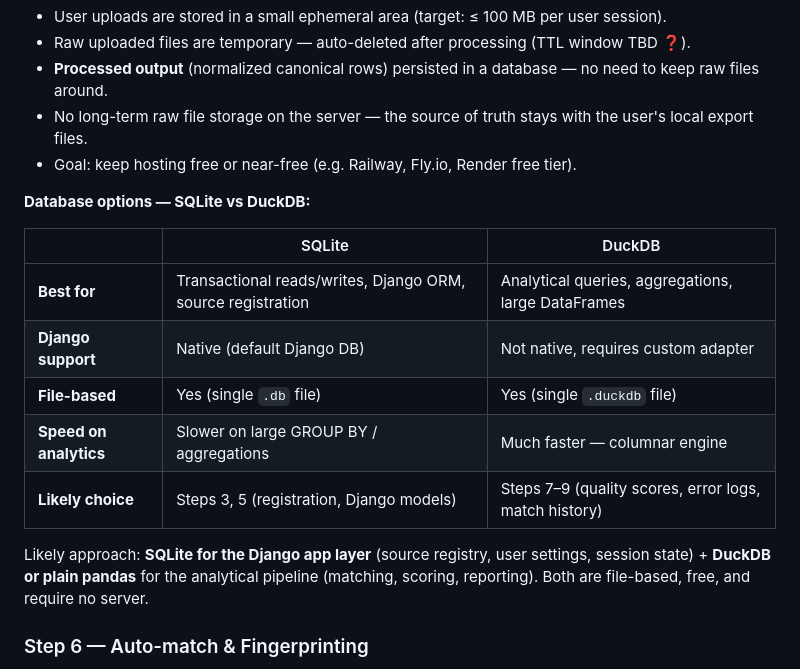
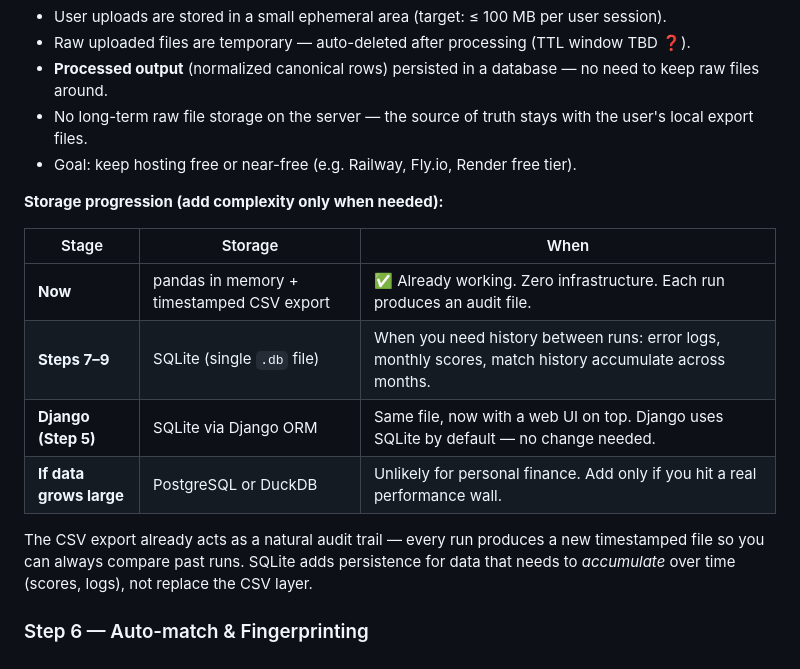
Before and after one commit to Shai2u/ynab-israel-consolidator, a Markdown page: README.md, the part around the change. GitHub-like rendering.

Commit message:
docs: update README to clarify storage progression and database options - Revised the storage section to reflect a more nuanced approach to data handling, emphasizing the use of pandas and CSV exports for immediate needs. - Updated the comparison of SQLite and DuckDB to better outline when to use each based on project requirements and data growth. - Highlighted the role of SQLite in accumulating historical data while maintaining the CSV layer for audit purposes.

```diff
--- a/README.md
+++ b/README.md
@@ -123,17 +123,16 @@ Replace hardcoded folder paths and account names in `consolidate.py` with a prop
 - No long-term raw file storage on the server — the source of truth stays with the user's local export files.
 - Goal: keep hosting free or near-free (e.g. Railway, Fly.io, Render free tier).
 
-**Database options — SQLite vs DuckDB:**
+**Storage progression (add complexity only when needed):**
 
-| | SQLite | DuckDB |
+| Stage | Storage | When |
 |---|---|---|
-| **Best for** | Transactional reads/writes, Django ORM, source registration | Analytical queries, aggregations, large DataFrames |
-| **Django support** | Native (default Django DB) | Not native, requires custom adapter |
-| **File-based** | Yes (single `.db` file) | Yes (single `.duckdb` file) |
-| **Speed on analytics** | Slower on large GROUP BY / aggregations | Much faster — columnar engine |
-| **Likely choice** | Steps 3, 5 (registration, Django models) | Steps 7–9 (quality scores, error logs, match history) |
+| **Now** | pandas in memory + timestamped CSV export | ✅ Already working. Zero infrastructure. Each run produces an audit file. |
+| **Steps 7–9** | SQLite (single `.db` file) | When you need history between runs: error logs, monthly scores, match history accumulate across months. |
+| **Django (Step 5)** | SQLite via Django ORM | Same file, now with a web UI on top. Django uses SQLite by default — no change needed. |
+| **If data grows large** | PostgreSQL or DuckDB | Unlikely for personal finance. Add only if you hit a real performance wall. |
 
-Likely approach: **SQLite for the Django app layer** (source registry, user settings, session state) + **DuckDB or plain pandas** for the analytical pipeline (matching, scoring, reporting). Both are file-based, free, and require no server.
+The CSV export already acts as a natural audit trail — every run produces a new timestamped file so you can always compare past runs. SQLite adds persistence for data that needs to *accumulate* over time (scores, logs), not replace the CSV layer.
 
 ### Step 6 — Auto-match & Fingerprinting
 - Generate a deterministic fingerprint per transaction (date + amount + payee hash).
```
